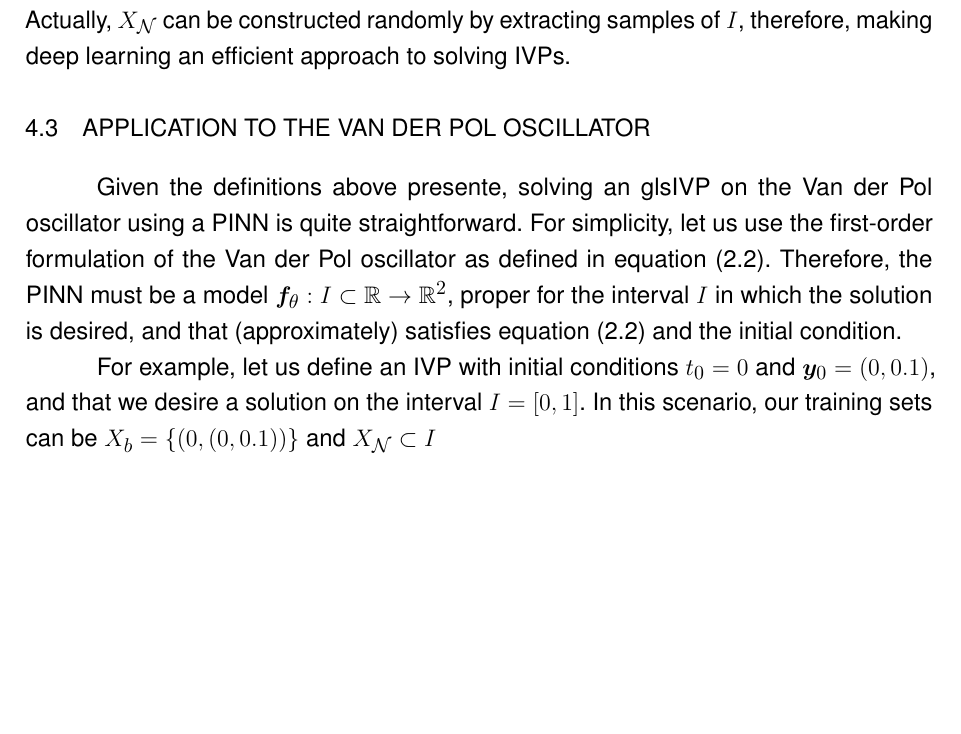
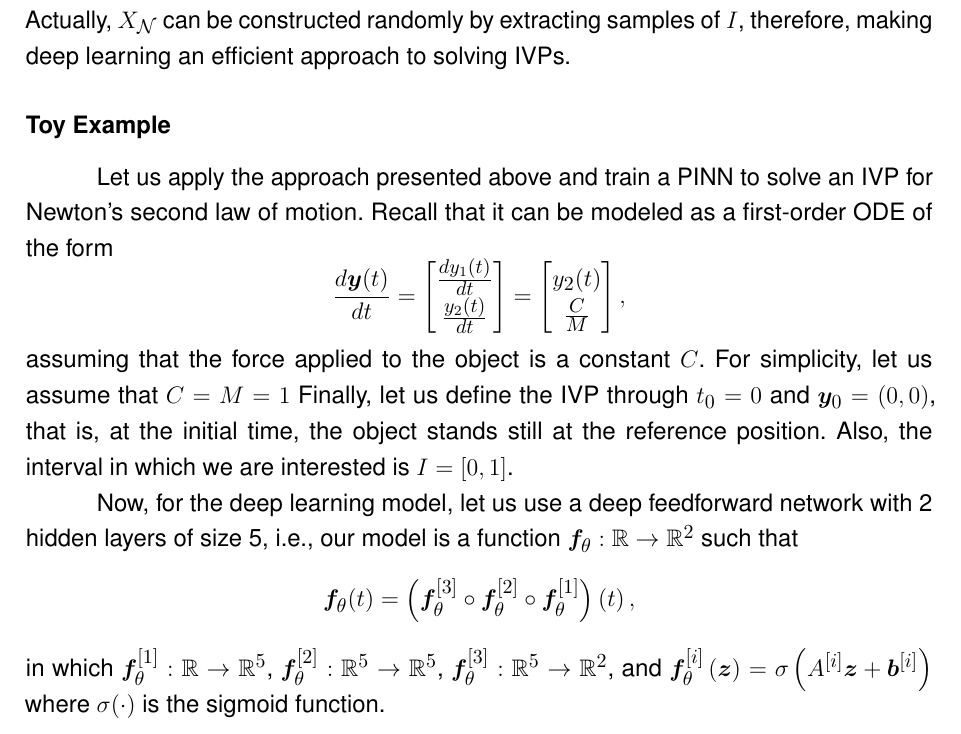
Before and after one commit to brunompacheco/bsc-thesis, a LaTeX thesis (main.tex, which reads chapters/4-chapter.tex): part of page 33 of 42, cut so that both start at the same text, the shorter picture padded with empty space. Compiled offline with pdfLaTeX.

Commit message:
WIP: PINN example on newton 2

```diff
--- a/chapters/4-chapter.tex
+++ b/chapters/4-chapter.tex
@@ -65,11 +65,20 @@ Finally, note how this approach does not require that the target function is kno
 Actually, $X_{\mathcal{N}}$ can be constructed randomly by extracting samples of $I$,
 therefore, making deep learning an efficient approach to solving \gls{IVP}s.
 
-\section{Application to the Van der Pol Oscillator}
+\subsection*{Toy Example}
 
-Given the definitions above presente, solving an gls{IVP} on the Van der Pol oscillator using a \gls{PINN} is quite straightforward.
-For simplicity, let us use the first-order formulation of the Van der Pol oscillator as defined in equation \eqref{eq:vdp}.
-Therefore, the \gls{PINN} must be a model $\bm{f}_\theta:I\subset \R\to \R^2$, proper for the interval $I$ in which the solution is desired, and that (approximately) satisfies equation \eqref{eq:vdp} and the initial condition.
+Let us apply the approach presented above and train a \gls{PINN} to solve an \gls{IVP} for Newton's second law of motion.
+Recall that it can be modeled as a first-order \gls{ODE} of the form
+\[
+    \frac{d \bm{y}(t)}{dt} = \begin{bmatrix} \frac{d y_1(t)}{dt} \\ \frac{y_2(t)}{dt} \end{bmatrix} = \begin{bmatrix} y_2(t) \\ \frac{C}{M} \end{bmatrix}
+,\]
+assuming that the force applied to the object is a constant $C$.
+For simplicity, let us assume that $C=M=1$
+Finally, let us define the \gls{IVP} through $t_0=0$ and $\bm{y}_0=\left( 0,0 \right) $, that is, at the initial time, the object stands still at the reference position.
+Also, the interval in which we are interested is $I=\left[ 0,1 \right] $.
 
-For example, let us define an \gls{IVP} with initial conditions $t_0=0$ and $\bm{y}_0=\left( 0,0.1 \right) $, and that we desire a solution on the interval $I=\left[ 0,1 \right] $.
-In this scenario, our training sets can be $X_b=\left\{ \left( 0,\left( 0,0.1 \right)  \right)  \right\} $ and $X_{\mathcal{N}}\subset I$
+Now, for the deep learning model, let us use a deep feedforward network with 2 hidden layers of size 5, i.e., our model is a function $\bm{f}_\theta:\R\to \R^2$ such that
+\[
+    \bm{f}_\theta(t) = \left(  \bm{f}_\theta^{[3]} \circ \bm{f}_\theta^{[2]} \circ \bm{f}_\theta^{[1]} \right) \left( t \right)
+,\] in which $\bm{f}_\theta^{[1]}:\R\to \R^{5}$, $\bm{f}_\theta^{[2]}:\R^5\to \R^5$, $\bm{f}_\theta^{[3]}:\R^5\to \R^2$, and $\bm{f}_\theta^{[i]}\left( \bm{z} \right) =\sigma\left( A^{[i]}\bm{z} + \bm{b}^{[i]} \right) $ where $\sigma(\cdot)$ is the sigmoid function.
+% TODO train nnet, get results, make figs
```
